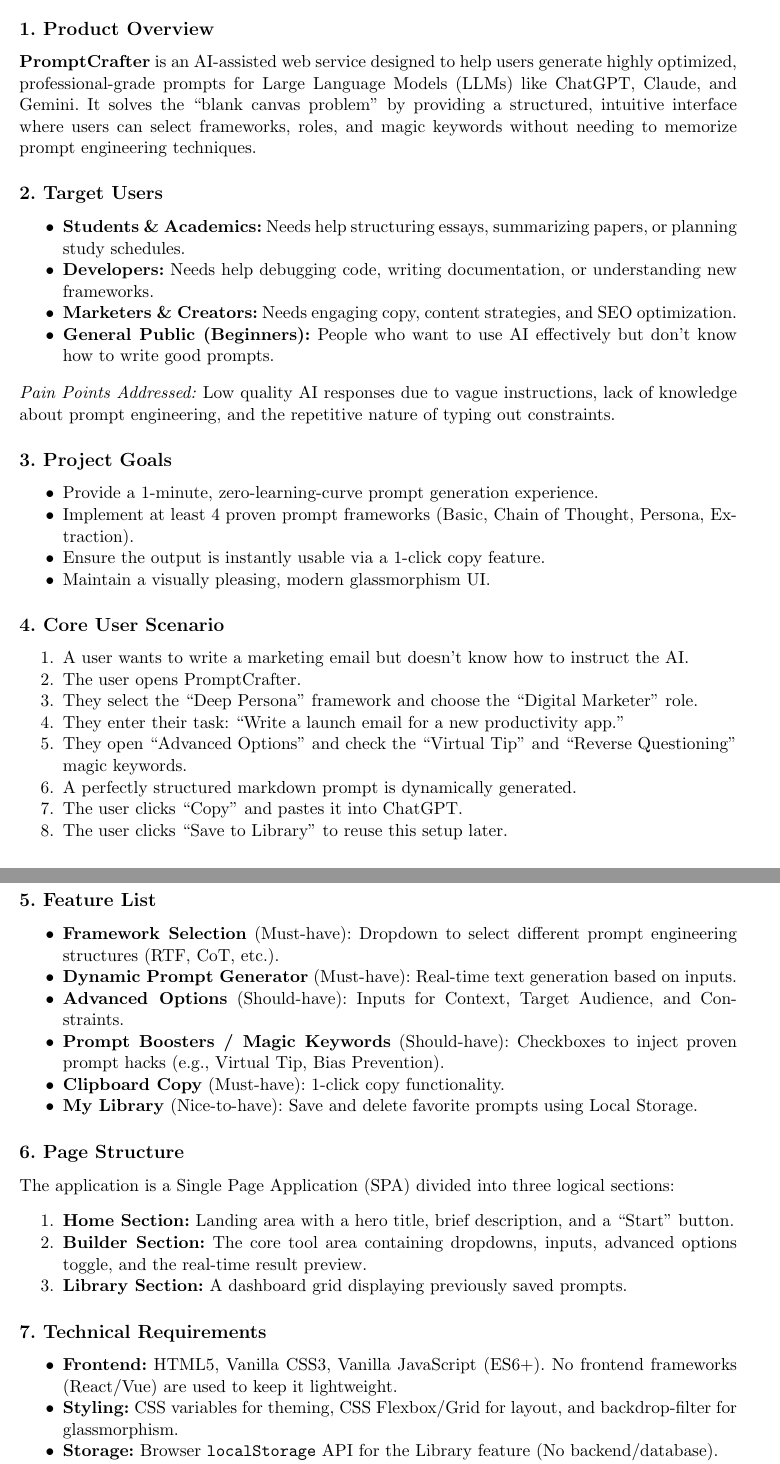
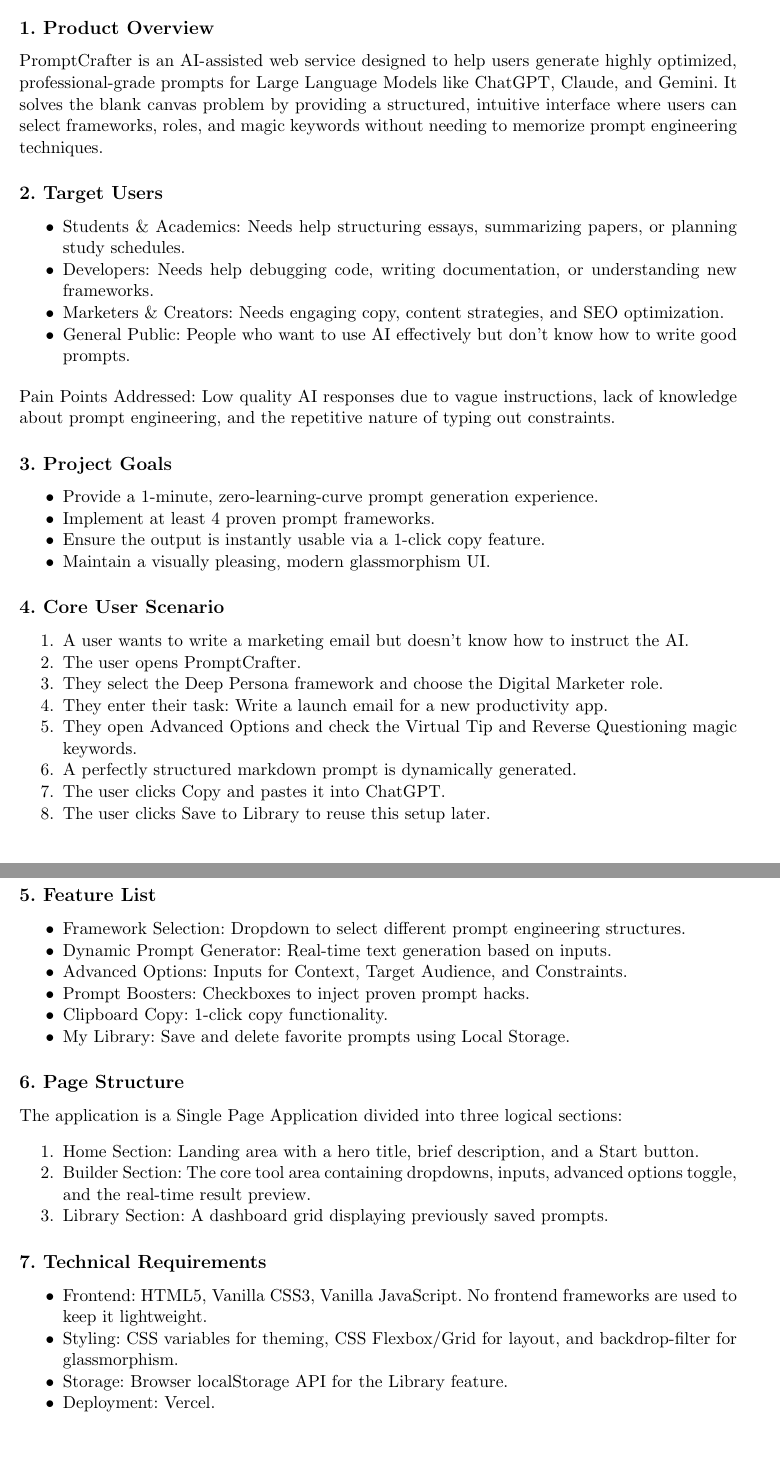
Before and after one commit to LEESH-lab/promptcrafter-assignment, a LaTeX problem sheet (Assignment_4_Report.tex): two parts of pages 1 and 2 of 4, joined at a grey line, cut so that both start at the same text. Compiled offline with pdfLaTeX.

Commit message:
Remove bold, quotes, and parenthetical explanations from PRD section

```diff
--- a/Assignment_4_Report.tex
+++ b/Assignment_4_Report.tex
@@ -27,20 +27,20 @@
 
 \subsection*{1. Product Overview}
-\textbf{PromptCrafter} is an AI-assisted web service designed to help users generate highly optimized, professional-grade prompts for Large Language Models (LLMs) like ChatGPT, Claude, and Gemini. It solves the ``blank canvas problem'' by providing a structured, intuitive interface where users can select frameworks, roles, and magic keywords without needing to memorize prompt engineering techniques.
+PromptCrafter is an AI-assisted web service designed to help users generate highly optimized, professional-grade prompts for Large Language Models like ChatGPT, Claude, and Gemini. It solves the blank canvas problem by providing a structured, intuitive interface where users can select frameworks, roles, and magic keywords without needing to memorize prompt engineering techniques.
 
 \subsection*{2. Target Users}
 \begin{itemize}[noitemsep]
-    \item \textbf{Students \& Academics:} Needs help structuring essays, summarizing papers, or planning study schedules.
-    \item \textbf{Developers:} Needs help debugging code, writing documentation, or understanding new frameworks.
-    \item \textbf{Marketers \& Creators:} Needs engaging copy, content strategies, and SEO optimization.
-    \item \textbf{General Public (Beginners):} People who want to use AI effectively but don't know how to write good prompts.
+    \item Students \& Academics: Needs help structuring essays, summarizing papers, or planning study schedules.
+    \item Developers: Needs help debugging code, writing documentation, or understanding new frameworks.
+    \item Marketers \& Creators: Needs engaging copy, content strategies, and SEO optimization.
+    \item General Public: People who want to use AI effectively but don't know how to write good prompts.
 \end{itemize}
-\textit{Pain Points Addressed:} Low quality AI responses due to vague instructions, lack of knowledge about prompt engineering, and the repetitive nature of typing out constraints.
+Pain Points Addressed: Low quality AI responses due to vague instructions, lack of knowledge about prompt engineering, and the repetitive nature of typing out constraints.
 
 \subsection*{3. Project Goals}
 \begin{itemize}[noitemsep]
     \item Provide a 1-minute, zero-learning-curve prompt generation experience.
-    \item Implement at least 4 proven prompt frameworks (Basic, Chain of Thought, Persona, Extraction).
+    \item Implement at least 4 proven prompt frameworks.
     \item Ensure the output is instantly usable via a 1-click copy feature.
     \item Maintain a visually pleasing, modern glassmorphism UI.
 \end{itemize}
@@ -49,38 +49,38 @@
 \begin{enumerate}[noitemsep]
     \item A user wants to write a marketing email but doesn't know how to instruct the AI.
     \item The user opens PromptCrafter.
-    \item They select the ``Deep Persona'' framework and choose the ``Digital Marketer'' role.
-    \item They enter their task: ``Write a launch email for a new productivity app.''
-    \item They open ``Advanced Options'' and check the ``Virtual Tip'' and ``Reverse Questioning'' magic keywords.
+    \item They select the Deep Persona framework and choose the Digital Marketer role.
+    \item They enter their task: Write a launch email for a new productivity app.
+    \item They open Advanced Options and check the Virtual Tip and Reverse Questioning magic keywords.
     \item A perfectly structured markdown prompt is dynamically generated.
-    \item The user clicks ``Copy'' and pastes it into ChatGPT.
-    \item The user clicks ``Save to Library'' to reuse this setup later.
+    \item The user clicks Copy and pastes it into ChatGPT.
+    \item The user clicks Save to Library to reuse this setup later.
 \end{enumerate}
 
 \subsection*{5. Feature List}
 \begin{itemize}[noitemsep]
-    \item \textbf{Framework Selection} (Must-have): Dropdown to select different prompt engineering structures (RTF, CoT, etc.).
-    \item \textbf{Dynamic Prompt Generator} (Must-have): Real-time text generation based on inputs.
-    \item \textbf{Advanced Options} (Should-have): Inputs for Context, Target Audience, and Constraints.
-    \item \textbf{Prompt Boosters / Magic Keywords} (Should-have): Checkboxes to inject proven prompt hacks (e.g., Virtual Tip, Bias Prevention).
-    \item \textbf{Clipboard Copy} (Must-have): 1-click copy functionality.
-    \item \textbf{My Library} (Nice-to-have): Save and delete favorite prompts using Local Storage.
+    \item Framework Selection: Dropdown to select different prompt engineering structures.
+    \item Dynamic Prompt Generator: Real-time text generation based on inputs.
+    \item Advanced Options: Inputs for Context, Target Audience, and Constraints.
+    \item Prompt Boosters: Checkboxes to inject proven prompt hacks.
+    \item Clipboard Copy: 1-click copy functionality.
+    \item My Library: Save and delete favorite prompts using Local Storage.
 \end{itemize}
 
 \subsection*{6. Page Structure}
-The application is a Single Page Application (SPA) divided into three logical sections:
+The application is a Single Page Application divided into three logical sections:
 \begin{enumerate}[noitemsep]
-    \item \textbf{Home Section:} Landing area with a hero title, brief description, and a ``Start'' button.
-    \item \textbf{Builder Section:} The core tool area containing dropdowns, inputs, advanced options toggle, and the real-time result preview.
-    \item \textbf{Library Section:} A dashboard grid displaying previously saved prompts.
+    \item Home Section: Landing area with a hero title, brief description, and a Start button.
+    \item Builder Section: The core tool area containing dropdowns, inputs, advanced options toggle, and the real-time result preview.
+    \item Library Section: A dashboard grid displaying previously saved prompts.
 \end{enumerate}
 
 \subsection*{7. Technical Requirements}
 \begin{itemize}[noitemsep]
-    \item \textbf{Frontend:} HTML5, Vanilla CSS3, Vanilla JavaScript (ES6+). No frontend frameworks (React/Vue) are used to keep it lightweight.
-    \item \textbf{Styling:} CSS variables for theming, CSS Flexbox/Grid for layout, and backdrop-filter for glassmorphism.
-    \item \textbf{Storage:} Browser \texttt{localStorage} API for the Library feature (No backend/database).
-    \item \textbf{Deployment:} Vercel (Static Site Deployment).
+    \item Frontend: HTML5, Vanilla CSS3, Vanilla JavaScript. No frontend frameworks are used to keep it lightweight.
+    \item Styling: CSS variables for theming, CSS Flexbox/Grid for layout, and backdrop-filter for glassmorphism.
+    \item Storage: Browser localStorage API for the Library feature.
+    \item Deployment: Vercel.
 \end{itemize}
 
 \subsection*{8. Design Requirements}
```
Also changed, not shown: Assignment_4_Report.pdf, Assignment_4_Report.tex (20 more changed lines), 1 other file.
